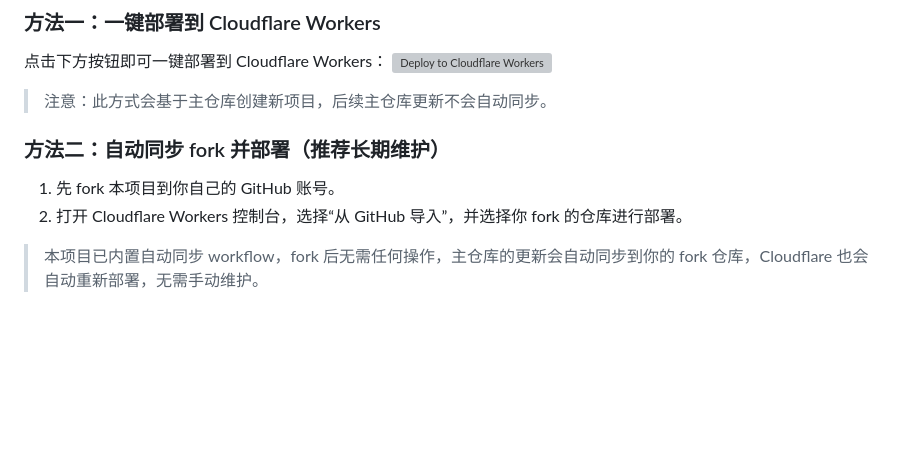
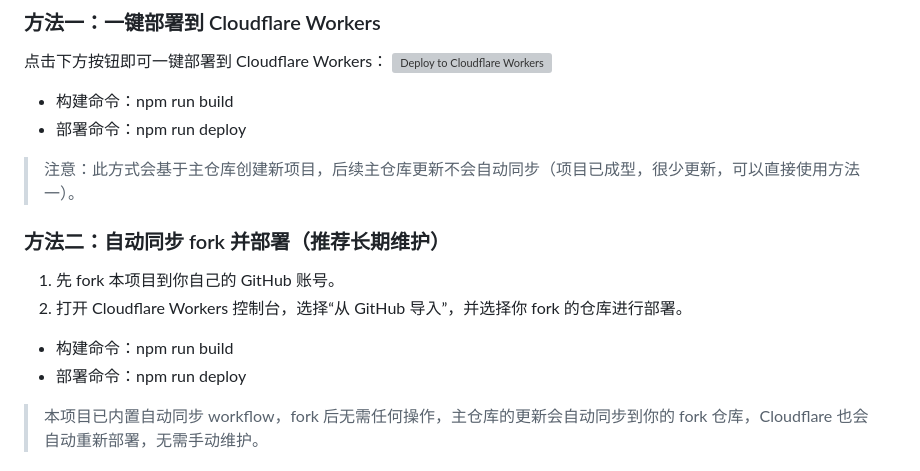
Before and after one commit to yuehex15/NodeCrypt, a Markdown page: README.md, the part around the change. Drawn GitHub-style; blank space fills up the shorter version; grey boxes are pictures that could not be loaded.

```diff
--- a/README.md
+++ b/README.md
@@ -8,11 +8,19 @@
 
 点击下方按钮即可一键部署到 Cloudflare Workers：
 [![Deploy to Cloudflare Workers](https://deploy.workers.cloudflare.com/button?projectName=NodeCrypt)](https://deploy.workers.cloudflare.com/?url=https://github.com/shuaiplus/NodeCrypt)
-> 注意：此方式会基于主仓库创建新项目，后续主仓库更新不会自动同步。
+
+- 构建命令：npm run build
+- 部署命令：npm run deploy
+
+> 注意：此方式会基于主仓库创建新项目，后续主仓库更新不会自动同步（项目已成型，很少更新，可以直接使用方法一）。
 
 ### 方法二：自动同步 fork 并部署（推荐长期维护）
 1. 先 fork 本项目到你自己的 GitHub 账号。
 2. 打开 Cloudflare Workers 控制台，选择“从 GitHub 导入”，并选择你 fork 的仓库进行部署。
+
+- 构建命令：npm run build
+- 部署命令：npm run deploy
+
 > 本项目已内置自动同步 workflow，fork 后无需任何操作，主仓库的更新会自动同步到你的 fork 仓库，Cloudflare 也会自动重新部署，无需手动维护。
 
 ### 方法三：Docker 一键部署（推荐自托管）
```
